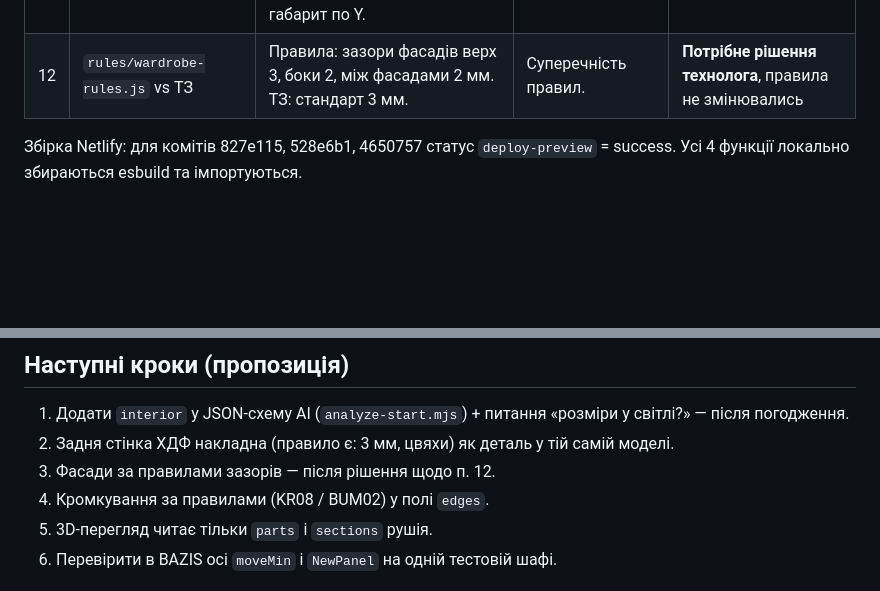
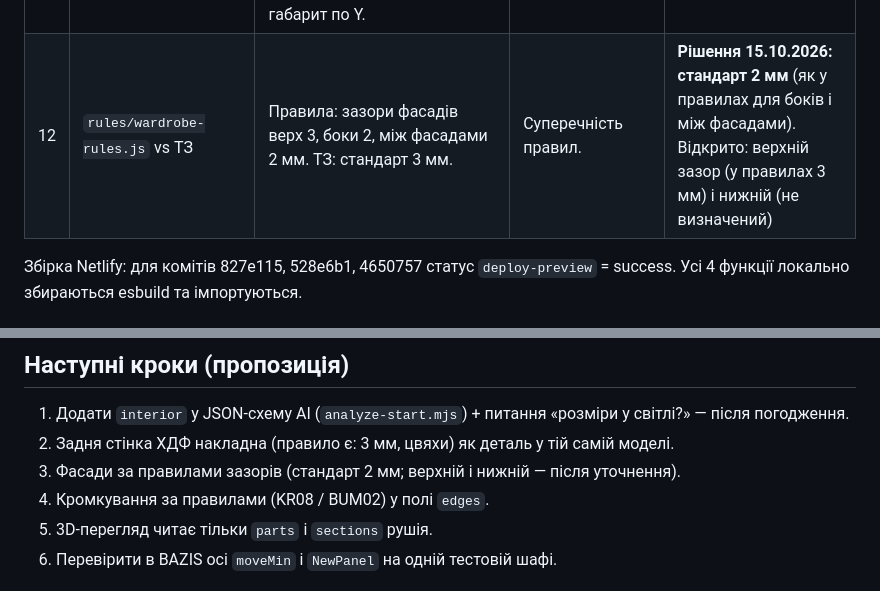
Before and after one commit to accord-V-olx/elvin-app, a Markdown page: docs/ENGINE_AUDIT.md, 2 parts joined by grey strips. Drawn GitHub-style; blank space fills up the shorter version.

Commit message:
docs: record facade gap decision (standard 2 mm)
Co-Authored-By: Claude Opus 5.5 <noreply@anthropic.com>
Claude-Session: https://claude.ai/code/session_01KAoMGr6KDaXSM8LT5Nrkkp

```diff
--- a/docs/ENGINE_AUDIT.md
+++ b/docs/ENGINE_AUDIT.md
@@ -15,7 +15,7 @@
 | 9 | `buildWardrobe` | Глибина корпусу = загальна глибина. Правило `carcassDepth = overallDepth − facadeThickness − 2` не застосовується, а питання, чи включає глибина фасад, не ставиться. | Помилка глибини на фасадах. | Не виправлено (потребує рішення про фасади) |
 | 10 | `analyze-start.mjs` | Схема AI має лише текстове `sections_description` і не має `interior`/`internal_panels`. | Для реальних замовлень внутрішня конструкція ніколи не дійде до рушія. | Не змінено — наступний крок, потребує погодження |
 | 11 | `buildTestPenal` / `3d.html` | Демо робить полиці `D−10`, правило фабрики: «Do not automatically subtract 10 mm». `3d.html` будує свою геометрію незалежно від рушія. Демо-ХДФ виходить за габарит по Y. | Порушення принципу «одна модель деталей». | Не змінено (демо) |
-| 12 | `rules/wardrobe-rules.js` vs ТЗ | Правила: зазори фасадів верх 3, боки 2, між фасадами 2 мм. ТЗ: стандарт 3 мм. | Суперечність правил. | **Потрібне рішення технолога**, правила не змінювались |
+| 12 | `rules/wardrobe-rules.js` vs ТЗ | Правила: зазори фасадів верх 3, боки 2, між фасадами 2 мм. ТЗ: стандарт 3 мм. | Суперечність правил. | **Рішення 15.10.2026: стандарт 2 мм** (як у правилах для боків і між фасадами). Відкрито: верхній зазор (у правилах 3 мм) і нижній (не визначений) |
 
 Збірка Netlify: для комітів 827e115, 528e6b1, 4650757 статус `deploy-preview` = success. Усі 4 функції локально збираються esbuild та імпортуються.
 
@@ -49,7 +49,7 @@
 
 1. Додати `interior` у JSON-схему AI (`analyze-start.mjs`) + питання «розміри у світлі?» — після погодження.
 2. Задня стінка ХДФ накладна (правило є: 3 мм, цвяхи) як деталь у тій самій моделі.
-3. Фасади за правилами зазорів — після рішення щодо п. 12.
+3. Фасади за правилами зазорів (стандарт 2 мм; верхній і нижній — після уточнення).
 4. Кромкування за правилами (KR08 / BUM02) у полі `edges`.
 5. 3D-перегляд читає тільки `parts` і `sections` рушія.
 6. Перевірити в BAZIS осі `moveMin` і `NewPanel` на одній тестовій шафі.
```
